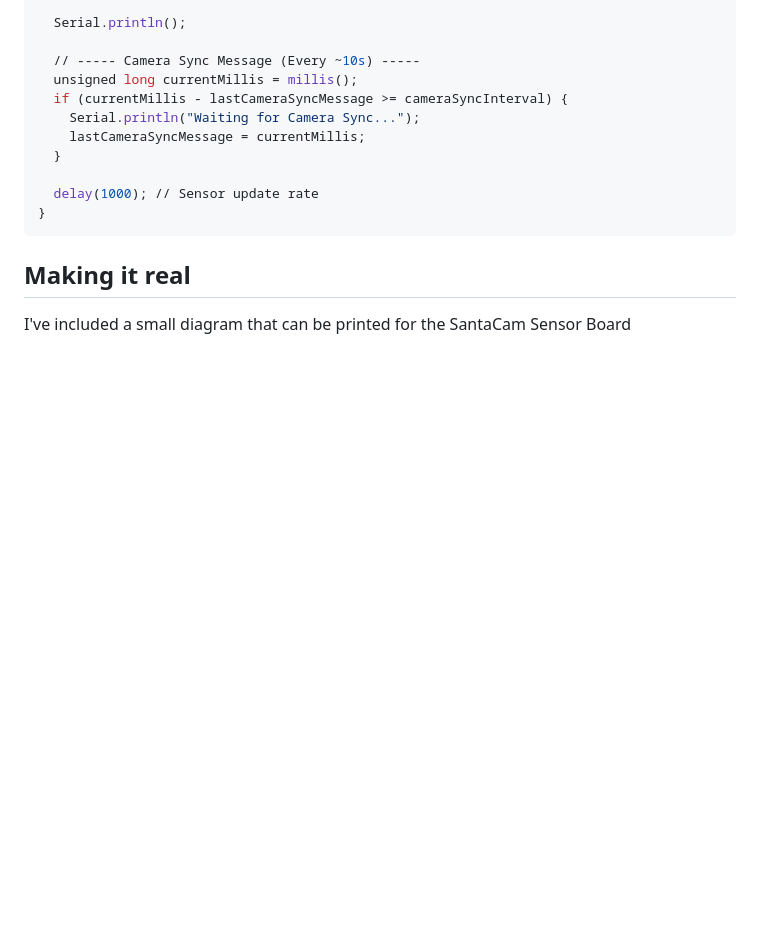
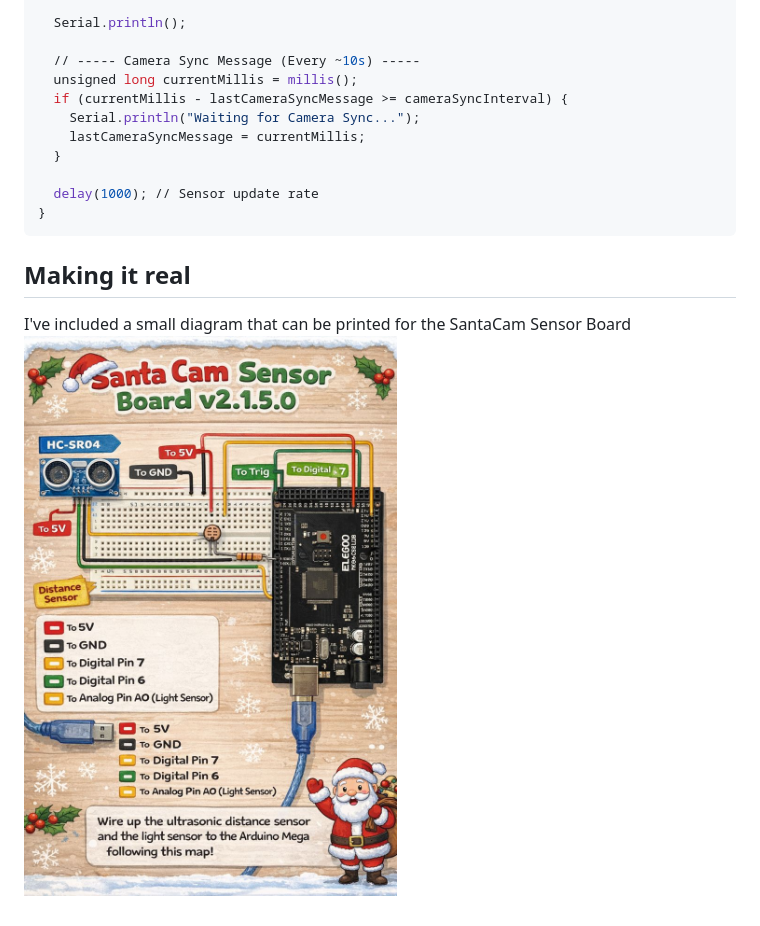
Before and after one commit to Moinster/SantaCam, a Markdown page: README.md, the part around the change. Rendered like a GitHub page; blank space fills up the shorter version.

Commit message:
Add diagram for SantaCam Sensor Board

```diff
--- a/README.md
+++ b/README.md
@@ -173,3 +173,4 @@ void loop() {
 ## Making it real
 
 I've included a small diagram that can be printed for the SantaCam Sensor Board
+![Alt text](./SantaCamSensorBoard.jpeg)
```
